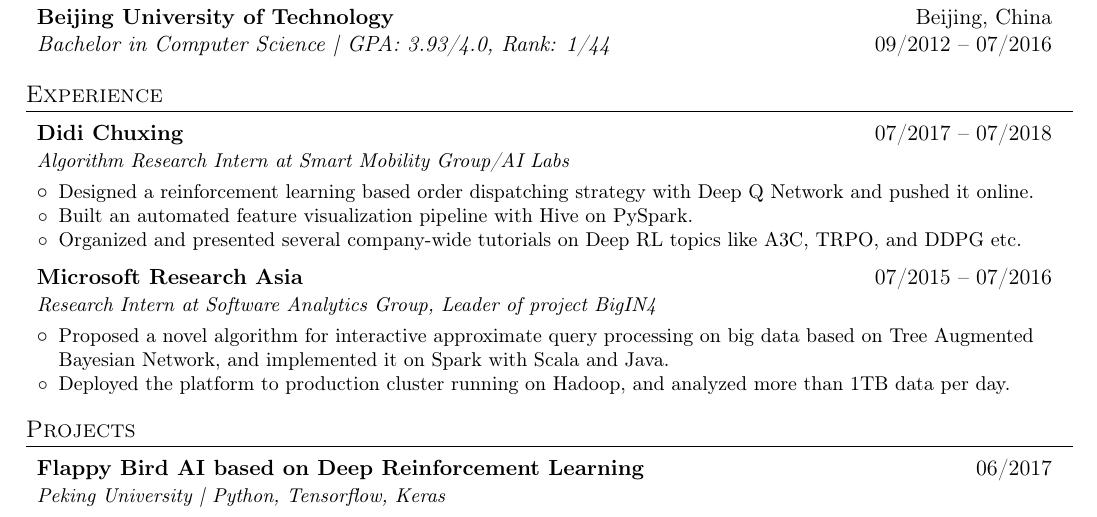
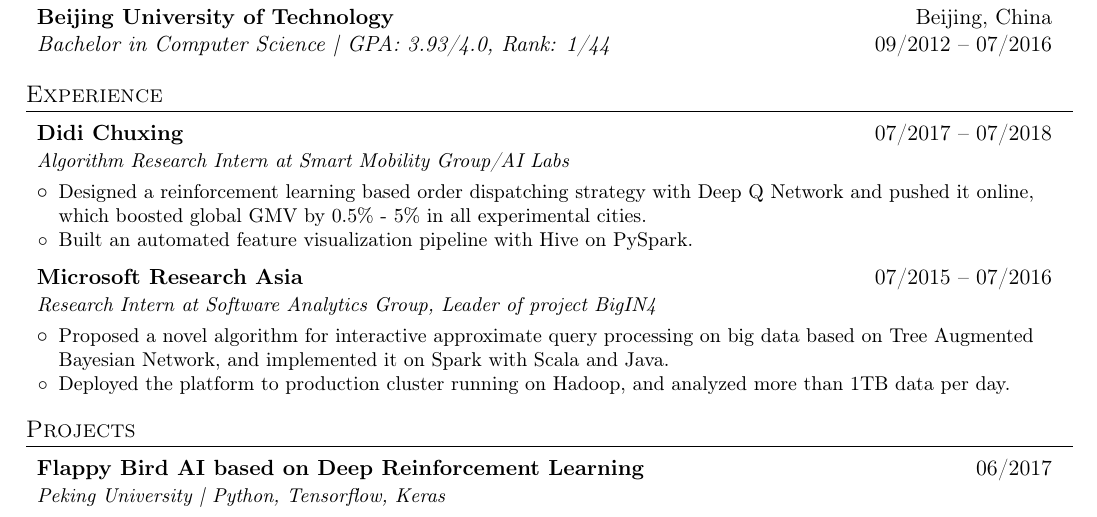
Before and after one commit to DarkForte/Profile, a LaTeX CV (Resume_Tex.tex): part of the page, cut so that both start at the same text. Compiled offline with pdfLaTeX.

Commit message:
Updated the number of MDP order dispaching

```diff
--- a/Resume_Tex.tex
+++ b/Resume_Tex.tex
@@ -122,11 +122,9 @@
       {Algorithm Research Intern at Smart Mobility Group/AI Labs}
       \resumeItemListStart
         \resumeItem
-        {Designed a reinforcement learning based order dispatching strategy with Deep Q Network and pushed it online.}
+        {Designed a reinforcement learning based order dispatching strategy with Deep Q Network and pushed it online, which boosted global GMV by 0.5\% - 5\% in all experimental cities.}
         \resumeItem
         {Built an automated feature visualization pipeline with Hive on PySpark.}
-        \resumeItem
-        {Organized and presented several company-wide tutorials on Deep RL topics like A3C, TRPO, and DDPG etc.}
     \resumeItemListEnd
 
     \resumeSubheading
```
